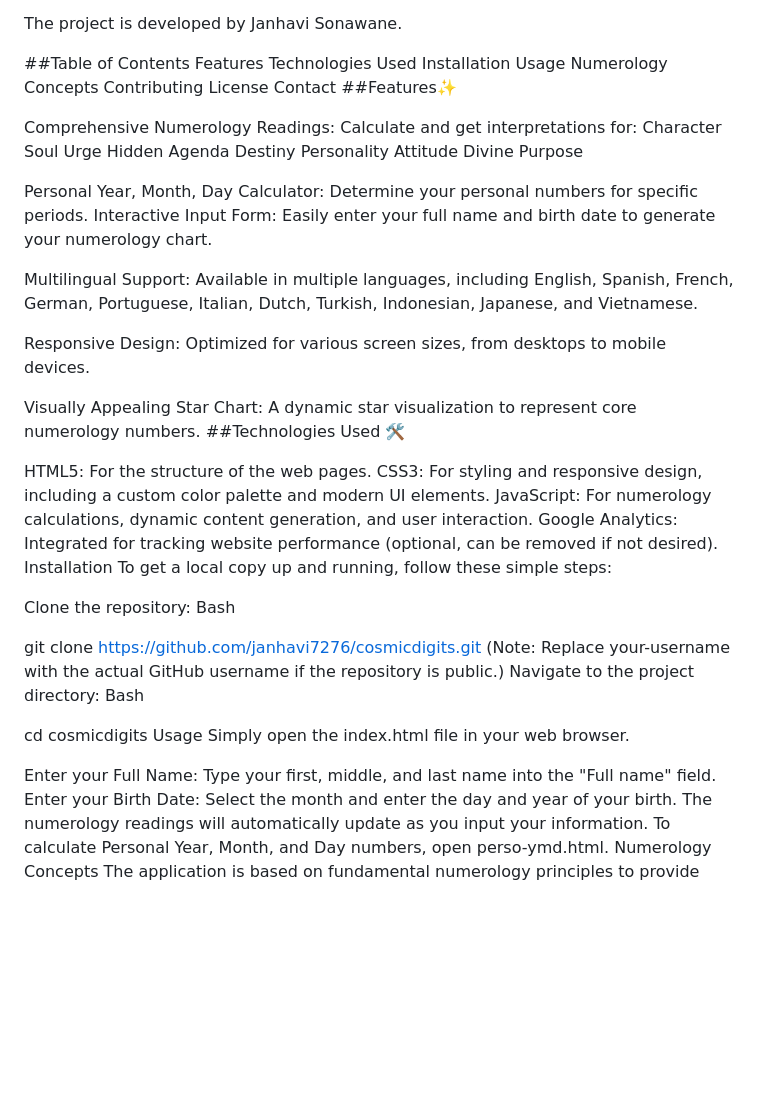
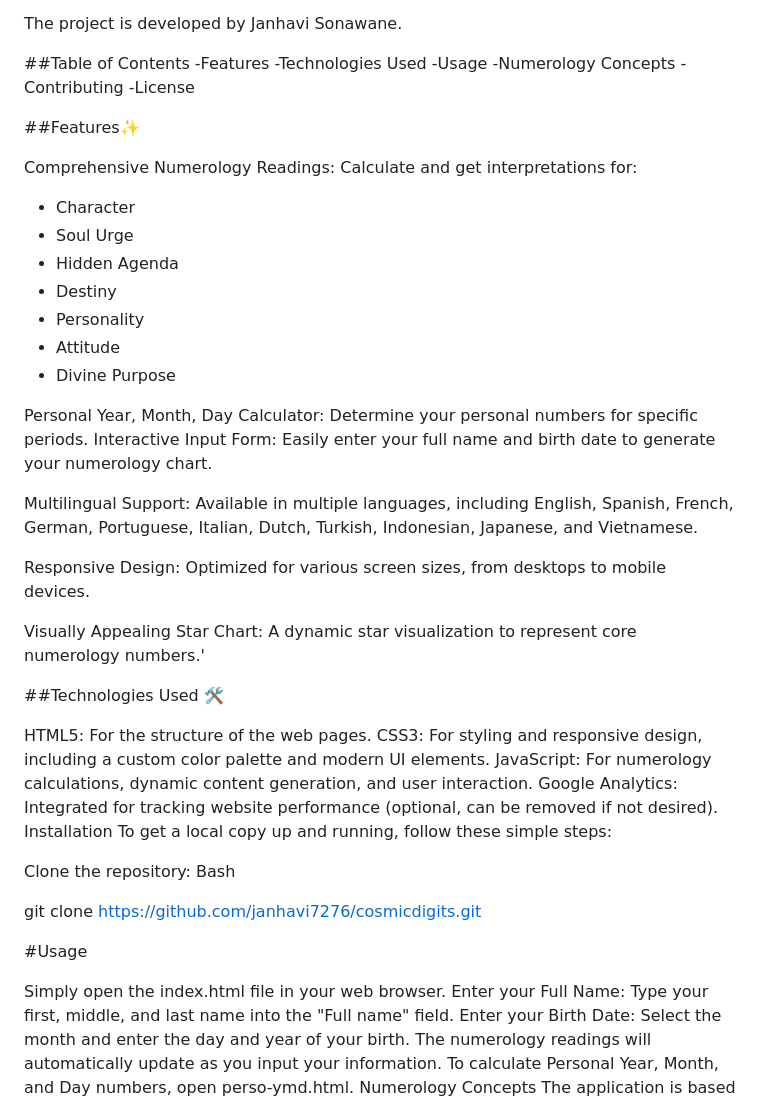
Before and after one commit to janhavi7276/CosmicDigits, a Markdown page: README.md, the part around the change. Rendered like a GitHub page; blank space fills up the shorter version.

```diff
--- a/README.md
+++ b/README.md
@@ -5,24 +5,25 @@
 The project is developed by Janhavi Sonawane.
 
 ##Table of Contents
-    Features
-    Technologies Used
-    Installation
-    Usage
-    Numerology Concepts
-    Contributing
-    License
-    Contact
+    -Features
+    -Technologies Used
+    -Usage
+    -Numerology Concepts
+    -Contributing
+    -License
+
+
+
 ##Features✨
 
 Comprehensive Numerology Readings: Calculate and get interpretations for:
-    Character
-    Soul Urge
-    Hidden Agenda
-    Destiny
-    Personality
-    Attitude
-    Divine Purpose
+   - Character
+   - Soul Urge
+   - Hidden Agenda
+   - Destiny
+   - Personality
+   - Attitude
+   - Divine Purpose
 
 
 Personal Year, Month, Day Calculator: Determine your personal numbers for specific periods.
@@ -35,7 +36,9 @@ Multilingual Support: Available in multiple languages, including English, Spanis
 Responsive Design: Optimized for various screen sizes, from desktops to mobile devices.
 
 
-Visually Appealing Star Chart: A dynamic star visualization to represent core numerology numbers.
+Visually Appealing Star Chart: A dynamic star visualization to represent core numerology numbers.'
+
+
 ##Technologies Used 🛠
 
 HTML5: For the structure of the web pages.
@@ -49,14 +52,10 @@ Clone the repository:
 Bash
 
 git clone https://github.com/janhavi7276/cosmicdigits.git
-(Note: Replace your-username with the actual GitHub username if the repository is public.)
-Navigate to the project directory:
-Bash
 
-cd cosmicdigits
-Usage
+#Usage
+
 Simply open the index.html file in your web browser.
-
 Enter your Full Name: Type your first, middle, and last name into the "Full name" field.
 Enter your Birth Date: Select the month and enter the day and year of your birth.
 The numerology readings will automatically update as you input your information.
```
